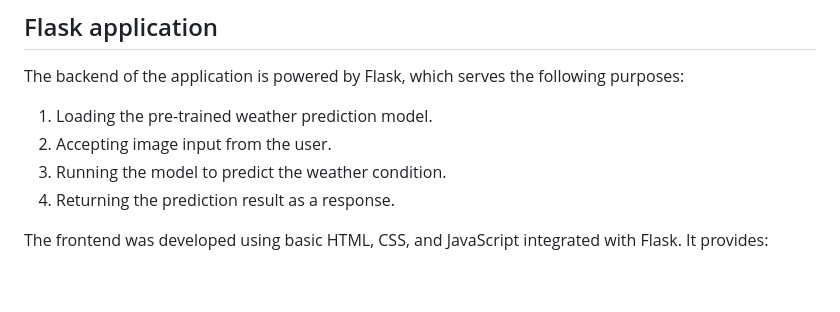
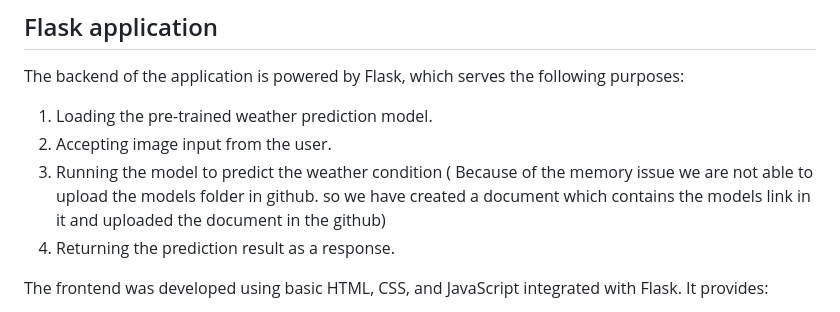
Before and after one commit to Sanjana-Rao12/DIP, a Markdown page: README.md, the part around the change. GitHub-like rendering; blank space fills up the shorter version.

```diff
--- a/README.md
+++ b/README.md
@@ -40,7 +40,7 @@ The processed data from Final_data was then utilized for model training, validat
 The backend of the application is powered by Flask, which serves the following purposes:
 1. Loading the pre-trained weather prediction model.
 2. Accepting image input from the user.
-3. Running the model to predict the weather condition.
+3. Running the model to predict the weather condition ( Because of the memory issue we are not able to upload the models folder in github. so we have created a document which contains the models link in it and uploaded the document in the github)
 4. Returning the prediction result as a response.
 
 The frontend was developed using basic HTML, CSS, and JavaScript integrated with Flask. It provides:
```
